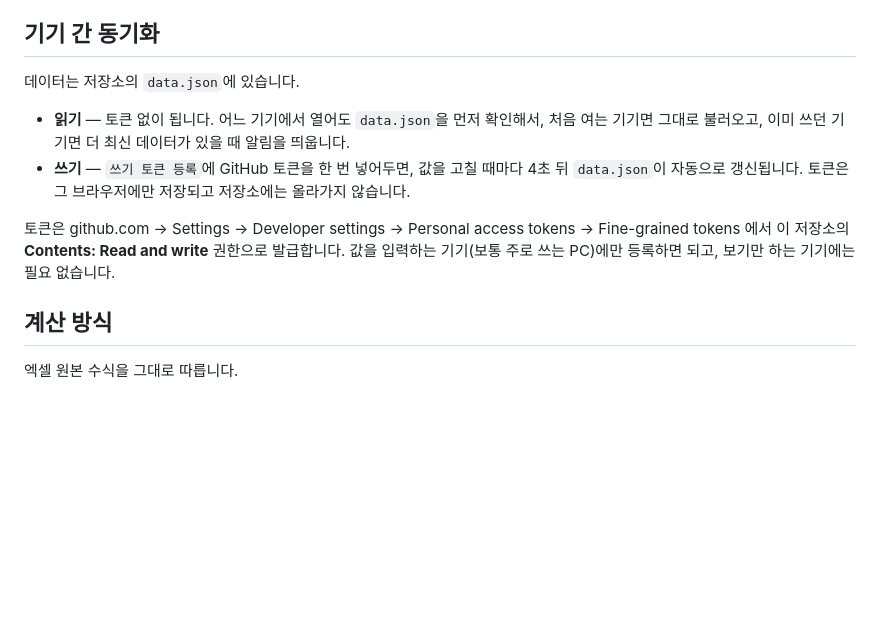
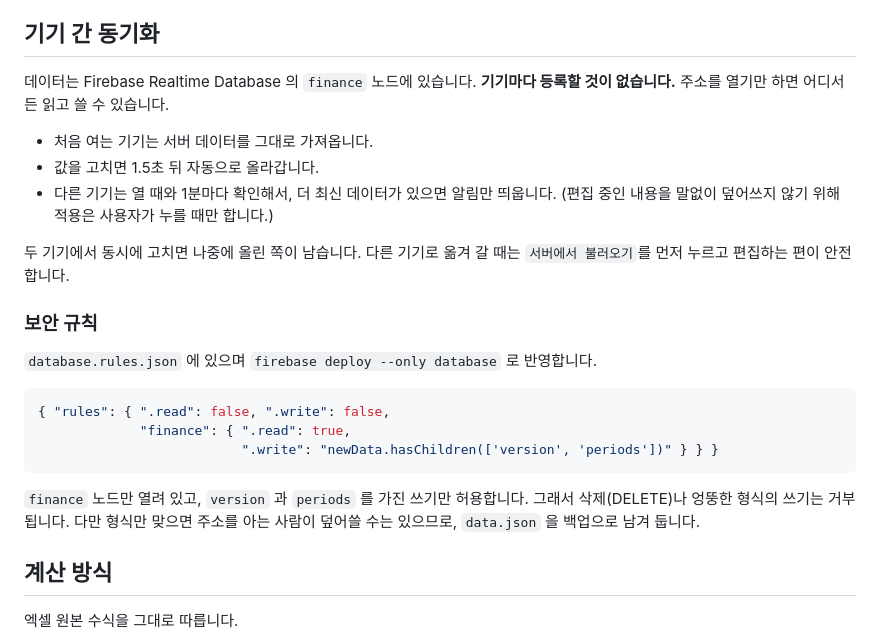
Before and after one commit to shway81-droid/finance-sheet, a Markdown page: README.md, the part around the change. GitHub-like rendering; blank space fills up the shorter version.

Commit message:
README 를 Firebase 동기화 방식으로 갱신
Co-Authored-By: Claude Opus 5 <noreply@anthropic.com>

````diff
--- a/README.md
+++ b/README.md
@@ -31,16 +31,30 @@
 
 ## 기기 간 동기화
 
-데이터는 저장소의 `data.json`에 있습니다.
+데이터는 Firebase Realtime Database 의 `finance` 노드에 있습니다.
+**기기마다 등록할 것이 없습니다.** 주소를 열기만 하면 어디서든 읽고 쓸 수 있습니다.
 
-- **읽기** — 토큰 없이 됩니다. 어느 기기에서 열어도 `data.json`을 먼저 확인해서,
-  처음 여는 기기면 그대로 불러오고, 이미 쓰던 기기면 더 최신 데이터가 있을 때 알림을 띄웁니다.
-- **쓰기** — `쓰기 토큰 등록`에 GitHub 토큰을 한 번 넣어두면, 값을 고칠 때마다
-  4초 뒤 `data.json`이 자동으로 갱신됩니다. 토큰은 그 브라우저에만 저장되고 저장소에는 올라가지 않습니다.
+- 처음 여는 기기는 서버 데이터를 그대로 가져옵니다.
+- 값을 고치면 1.5초 뒤 자동으로 올라갑니다.
+- 다른 기기는 열 때와 1분마다 확인해서, 더 최신 데이터가 있으면 알림만 띄웁니다.
+  (편집 중인 내용을 말없이 덮어쓰지 않기 위해 적용은 사용자가 누를 때만 합니다.)
 
-토큰은 github.com → Settings → Developer settings → Personal access tokens →
-Fine-grained tokens 에서 이 저장소의 **Contents: Read and write** 권한으로 발급합니다.
-값을 입력하는 기기(보통 주로 쓰는 PC)에만 등록하면 되고, 보기만 하는 기기에는 필요 없습니다.
+두 기기에서 동시에 고치면 나중에 올린 쪽이 남습니다.
+다른 기기로 옮겨 갈 때는 `서버에서 불러오기`를 먼저 누르고 편집하는 편이 안전합니다.
+
+### 보안 규칙
+
+`database.rules.json` 에 있으며 `firebase deploy --only database` 로 반영합니다.
+
+```json
+{ "rules": { ".read": false, ".write": false,
+             "finance": { ".read": true,
+                          ".write": "newData.hasChildren(['version', 'periods'])" } } }
+```
+
+`finance` 노드만 열려 있고, `version` 과 `periods` 를 가진 쓰기만 허용합니다.
+그래서 삭제(DELETE)나 엉뚱한 형식의 쓰기는 거부됩니다.
+다만 형식만 맞으면 주소를 아는 사람이 덮어쓸 수는 있으므로, `data.json` 을 백업으로 남겨 둡니다.
 
 ## 계산 방식
 
````
